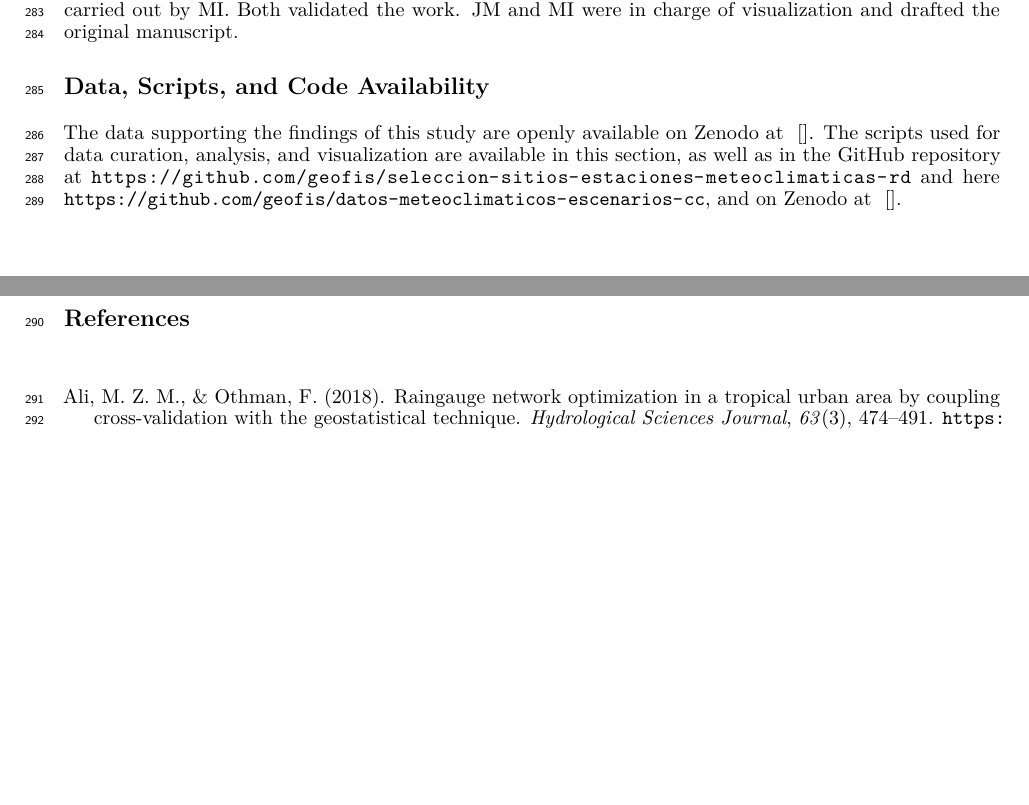
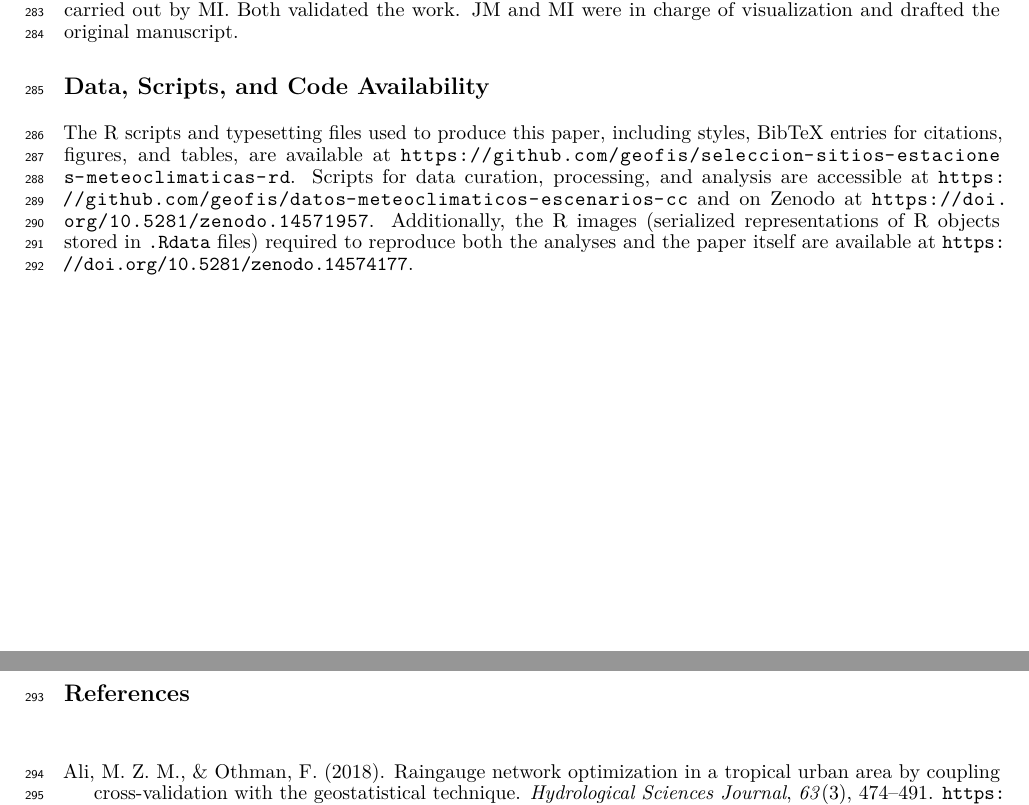
Before and after one commit to geofis/seleccion-sitios-estaciones-meteoclimaticas-rd, a LaTeX paper (manuscrito.tex, which reads arxiv.sty): two parts of pages 10 and 11 of 13, joined at a grey line, cut so that both start at the same text, the shorter picture padded with empty space. Compiled offline with pdfLaTeX.

Commit message:
UPDATE README introducing manuscript, manuscrito.Rmd section of code availability. Release "ready"

```diff
--- a/arxiv.sty
+++ b/arxiv.sty
@@ -224,7 +224,7 @@
     \centering
     {\LARGE\sc \@title\par}
     \@bottomtitlebar
-    \textsc{Preprint}\\
+    \textit{This is a non-peer-reviewed preprint submitted to EarthArXiv and has not yet been submitted to any journal.}\\
     \vskip 0.1in
     \def\And{%
       \end{tabular}\hfil\linebreak[0]\hfil%
--- a/manuscrito.tex
+++ b/manuscrito.tex
@@ -732,14 +732,17 @@ and drafted the original manuscript.
 Availability}\label{data-scripts-and-code-availability}}
 \addcontentsline{toc}{section}{Data, Scripts, and Code Availability}
 
-The data supporting the findings of this study are openly available on
-Zenodo at \url{} {[}{]}. The scripts used for data curation, analysis,
-and visualization are available in this section, as well as in the
-GitHub repository at
-\url{https://github.com/geofis/seleccion-sitios-estaciones-meteoclimaticas-rd}
-and here
-\url{https://github.com/geofis/datos-meteoclimaticos-escenarios-cc}, and
-on Zenodo at \url{} {[}{]}.
+The R scripts and typesetting files used to produce this paper,
+including styles, BibTeX entries for citations, figures, and tables, are
+available at
+\url{https://github.com/geofis/seleccion-sitios-estaciones-meteoclimaticas-rd}.
+Scripts for data curation, processing, and analysis are accessible at
+\url{https://github.com/geofis/datos-meteoclimaticos-escenarios-cc} and
+on Zenodo at \url{https://doi.org/10.5281/zenodo.14571957}.
+Additionally, the R images (serialized representations of R objects
+stored in \texttt{.Rdata} files) required to reproduce both the analyses
+and the paper itself are available at
+\url{https://doi.org/10.5281/zenodo.14574177}.
 
 \newpage
 
```
Also changed, not shown: README.md, manuscrito.pdf, 1 other file.
